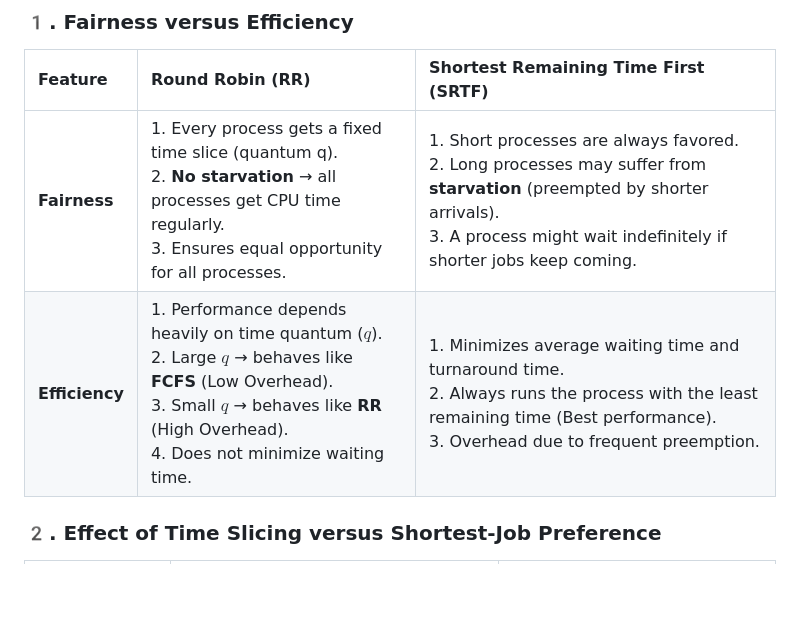
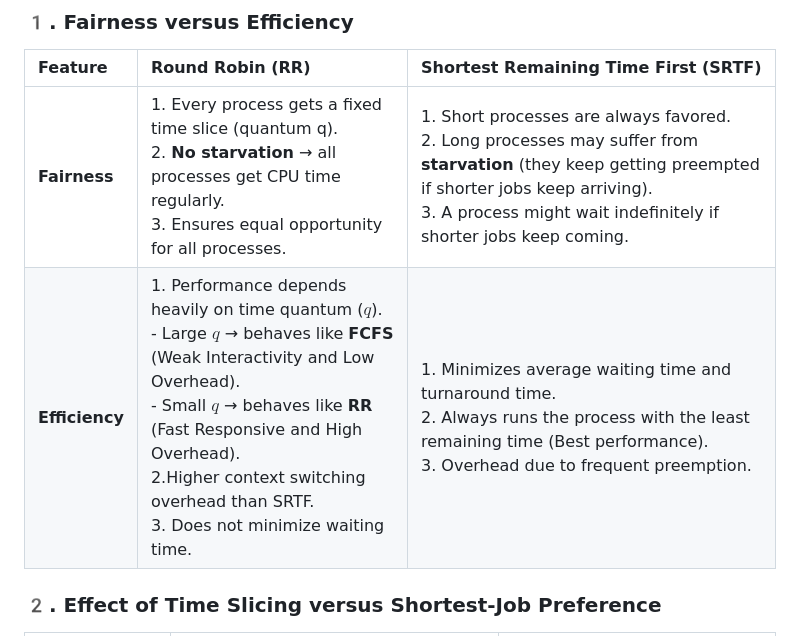
Before and after one commit to eng-boda/CS241-Operating-System-Project, a Markdown page: README.md, the part around the change. Rendered like a GitHub page; blank space fills up the shorter version.

```diff
--- a/README.md
+++ b/README.md
@@ -20,8 +20,8 @@ This simulator focuses on the critical balance between **Fairness** and **Effici
 
 | Feature | Round Robin (RR) | Shortest Remaining Time First (SRTF) |
 | :--- | :--- | :--- |
-| **Fairness** | 1. Every process gets a fixed time slice (quantum q). <br> 2. **No starvation** → all processes get CPU time regularly. <br> 3. Ensures equal opportunity for all processes. | 1. Short processes are always favored. <br> 2. Long processes may suffer from **starvation** (preempted by shorter arrivals). <br> 3. A process might wait indefinitely if shorter jobs keep coming. |
-| **Efficiency** | 1. Performance depends heavily on time quantum ($q$). <br> 2. Large $q$ → behaves like **FCFS** (Low Overhead). <br> 3. Small $q$ → behaves like **RR** (High Overhead). <br> 4. Does not minimize waiting time. | 1. Minimizes average waiting time and turnaround time. <br> 2. Always runs the process with the least remaining time (Best performance). <br> 3. Overhead due to frequent preemption. |
+| **Fairness** | 1. Every process gets a fixed time slice (quantum q). <br> 2. **No starvation** → all processes get CPU time regularly. <br> 3. Ensures equal opportunity for all processes. | 1. Short processes are always favored. <br> 2. Long processes may suffer from **starvation** (they keep getting preempted if shorter jobs keep arriving). <br> 3. A process might wait indefinitely if shorter jobs keep coming. |
+| **Efficiency** | 1. Performance depends heavily on time quantum ($q$). <br>    - Large $q$ → behaves like **FCFS** (Weak Interactivity and  Low Overhead). <br>       - Small $q$ → behaves like **RR** (Fast Responsive and High Overhead). <br> 2.Higher context switching overhead than SRTF. <br> 3. Does not minimize waiting time. | 1. Minimizes average waiting time and turnaround time. <br> 2. Always runs the process with the least remaining time (Best performance). <br> 3. Overhead due to frequent preemption. |
 
 ### 2️. Effect of Time Slicing versus Shortest-Job Preference
 
```
